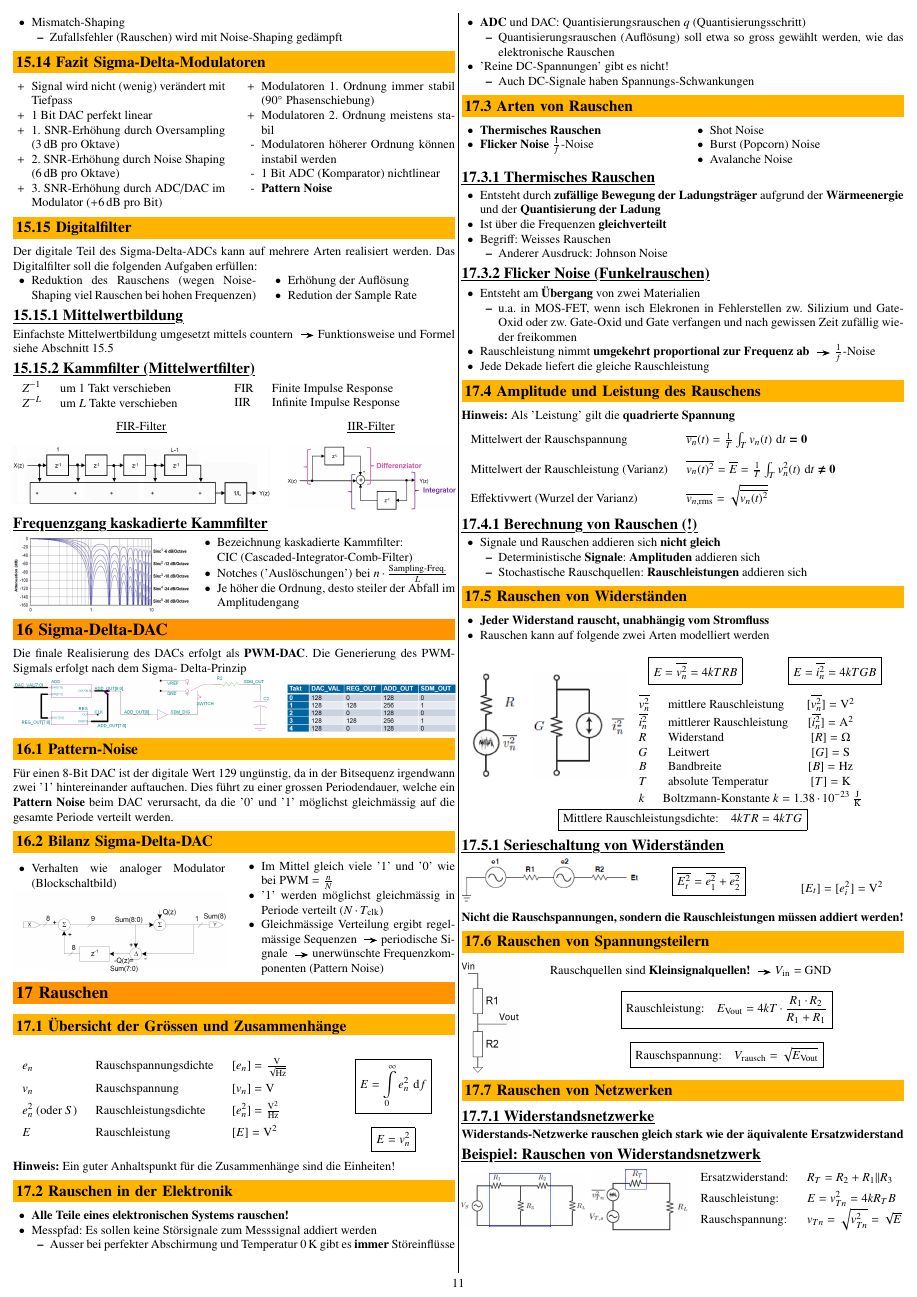
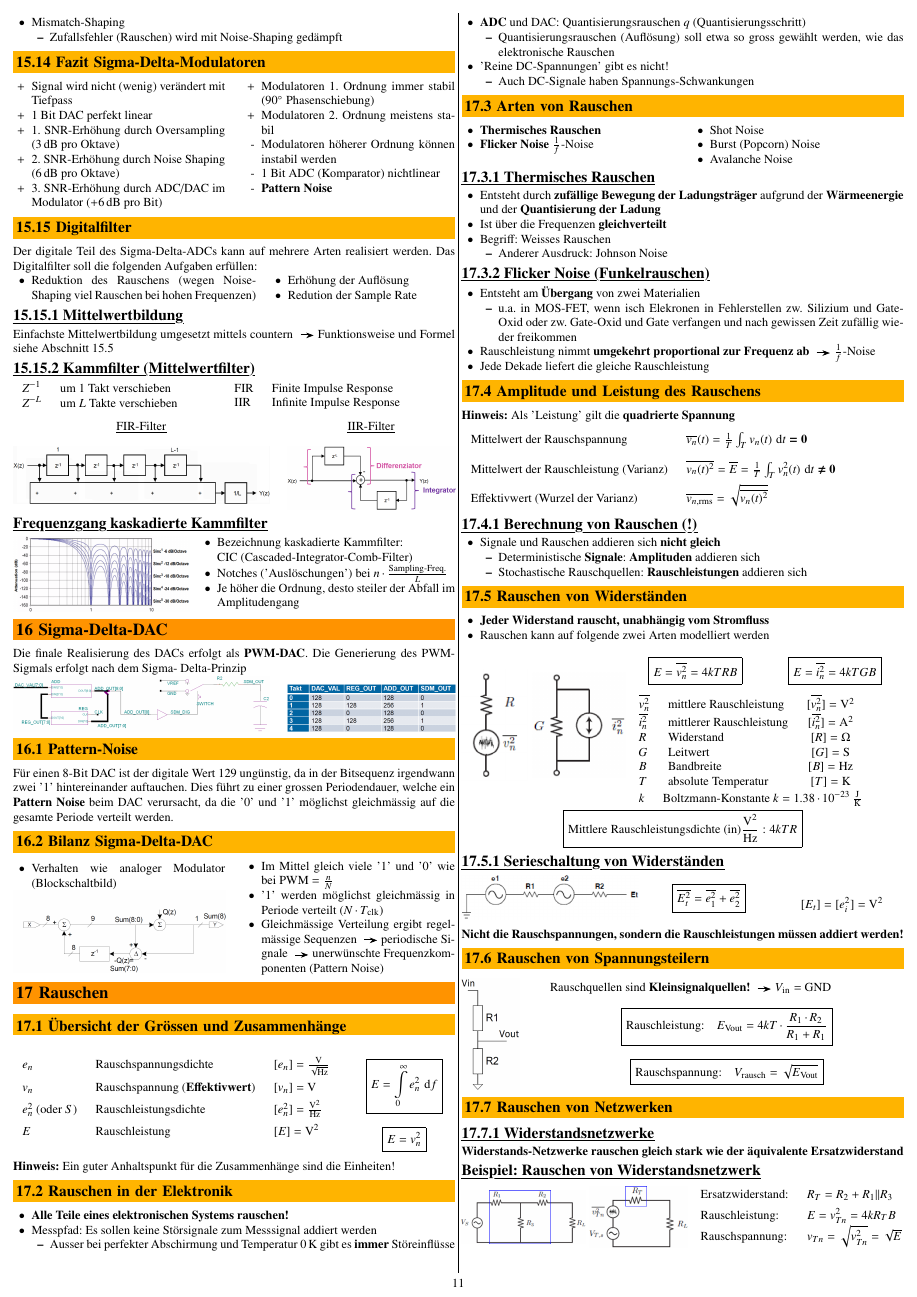
Before and after one commit to P4ntomime/elektronik-2, a LaTeX document (elektronik_2.tex, which reads sections/16_rauschen.tex): page 11 of 12. Compiled offline with pdfLaTeX.

Commit message:
minor adjustments in noise section

```diff
--- a/sections/16_rauschen.tex
+++ b/sections/16_rauschen.tex
@@ -5,15 +5,15 @@
 \begin{minipage}[c]{0.7\columnwidth}
     \renewcommand{\arraystretch}{1.5}
     \begin{tabular}{lll}
-        $e_n$               & Rauschspannungsdichte & $[e_n] = \frac{\volt}{\sqrt{\hertz}}$ \\
-        $v_n$               & Rauschspannung        & $[v_n] = \volt$ \\
-        $e_n^2$ (oder $S$)  & Rauschleistungsdichte & $[e_n^2] = \frac{\volt^2}{\hertz}$ \\
-        $E$                 & Rauschleistung        & $[E] = \volt^2$ \\
+        $e_n$               & Rauschspannungsdichte                     & $[e_n] = \frac{\volt}{\sqrt{\hertz}}$ \\
+        $v_n$               & Rauschspannung (\textbf{Effektivwert})    & $[v_n] = \volt$ \\
+        $e_n^2$ (oder $S$)  & Rauschleistungsdichte                     & $[e_n^2] = \frac{\volt^2}{\hertz}$ \\
+        $E$                 & Rauschleistung                            & $[E] = \volt^2$ \\
     \end{tabular}
     \renewcommand{\arraystretch}{1}
 \end{minipage}
 \hfill
-\begin{minipage}[c]{0.28\columnwidth}
+\begin{minipage}[c]{0.23\columnwidth}
     $$ \boxed{ E = \int\limits_{0}^{\infty} e_n^2 \, \diff f } $$
     $$ \boxed{ E =  v_n^2 } $$
 \end{minipage}
@@ -141,7 +141,7 @@
     \end{tabular}
 \end{minipage}
 
-$$ \boxed{ \text{Mittlere Rauschleistungsdichte:} \quad  4 k T R  = 4 k T G} $$
+$$ \boxed{ \text{Mittlere Rauschleistungsdichte (in)} \frac{\volt^2}{\hertz}:  4 k T R } $$
 
 
 \subsubsection{Serieschaltung von Widerständen}
```
Also changed, not shown: sections/16_rauschen.tex (4 more changed lines).
